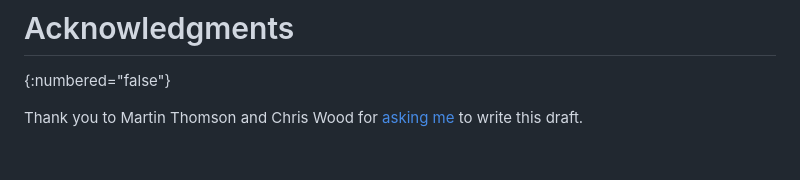
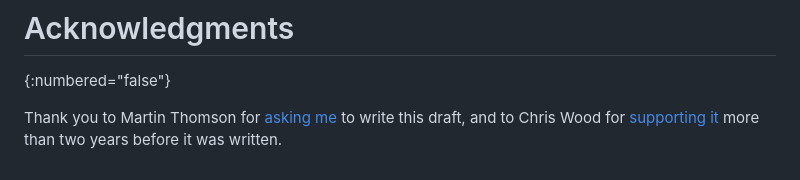
Before and after one commit to DavidSchinazi/draft-schinazi-httpbis-ohttp-pfs, a Markdown page: draft-schinazi-httpbis-ohttp-pfs.md, the part around the change. GitHub-like rendering.

Commit message:
tweak acks

```diff
--- a/draft-schinazi-httpbis-ohttp-pfs.md
+++ b/draft-schinazi-httpbis-ohttp-pfs.md
@@ -386,7 +386,8 @@ Change controller:
 # Acknowledgments
 {:numbered="false"}
 
-Thank you to Martin Thomson and Chris Wood for
-[asking](https://mailarchive.ietf.org/arch/msg/ohai/Vrh25BxK4wmIDJxeRYrYj6U1-g0/)
-[me](https://mailarchive.ietf.org/arch/msg/ohai/AAWH6Cp3OmxwEuzoxehYFh1O4ck/)
-to write this draft.
+Thank you to Martin Thomson for
+[asking me](https://mailarchive.ietf.org/arch/msg/ohai/Vrh25BxK4wmIDJxeRYrYj6U1-g0/)
+to write this draft, and to Chris Wood for
+[supporting it](https://mailarchive.ietf.org/arch/msg/ohai/bLD_klUzBwVHUPeXI4a5NRIaoT8/)
+ more than two years before it was written.
```
